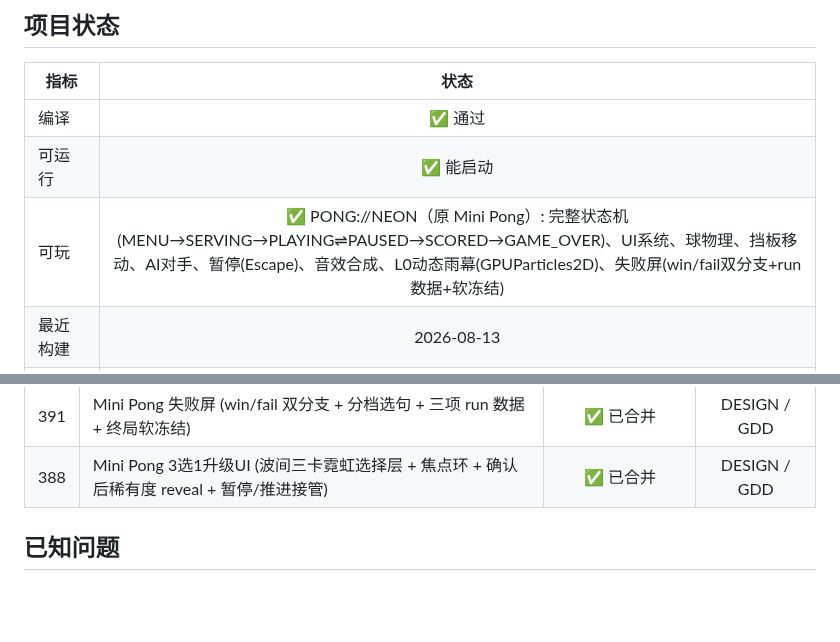
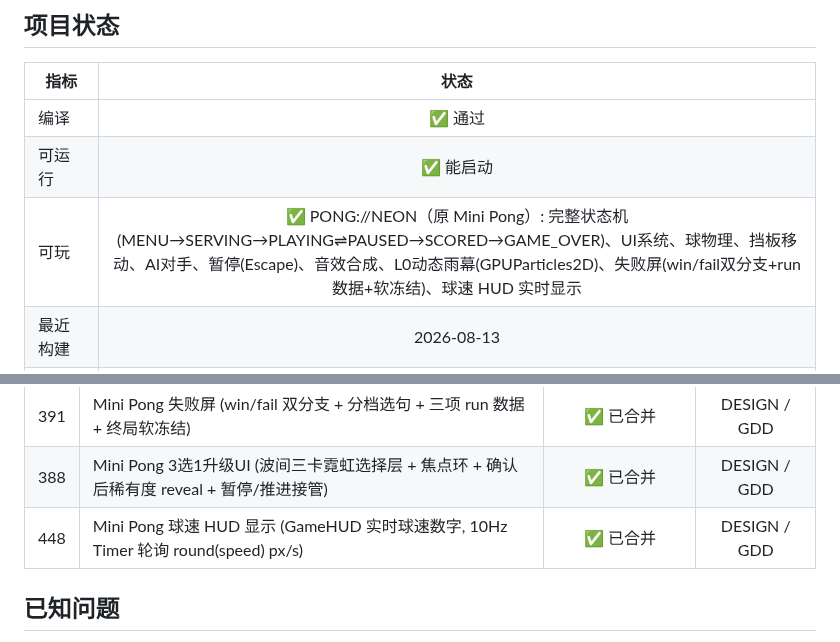
Before and after one commit to devvi/agent-game-test, a Markdown page: docs/PROJECT.md, 2 parts joined by grey strips. Drawn GitHub-style; blank space fills up the shorter version.

Commit message:
docs: update PROJECT.md for 球速 HUD 显示 (#448)

```diff
--- a/docs/PROJECT.md
+++ b/docs/PROJECT.md
@@ -6,7 +6,7 @@
 |------|:----:|
 | 编译 | ✅ 通过 |
 | 可运行 | ✅ 能启动 |
-| 可玩 | ✅ PONG://NEON（原 Mini Pong）: 完整状态机(MENU→SERVING→PLAYING⇌PAUSED→SCORED→GAME_OVER)、UI系统、球物理、挡板移动、AI对手、暂停(Escape)、音效合成、L0动态雨幕(GPUParticles2D)、失败屏(win/fail双分支+run数据+软冻结) |
+| 可玩 | ✅ PONG://NEON（原 Mini Pong）: 完整状态机(MENU→SERVING→PLAYING⇌PAUSED→SCORED→GAME_OVER)、UI系统、球物理、挡板移动、AI对手、暂停(Escape)、音效合成、L0动态雨幕(GPUParticles2D)、失败屏(win/fail双分支+run数据+软冻结)、球速 HUD 实时显示 |
 | 最近构建 | 2026-08-13 |
 | 开放 Issues | 1 |
 
@@ -66,6 +66,7 @@
 | 392 | Mini Pong 霓虹UI升级 (三区 HUD + 描边/微投影 + 按类信号 + 容错消费 BreakoutGrid) | ✅ 已合并 | DESIGN / GDD |
 | 391 | Mini Pong 失败屏 (win/fail 双分支 + 分档选句 + 三项 run 数据 + 终局软冻结) | ✅ 已合并 | DESIGN / GDD |
 | 388 | Mini Pong 3选1升级UI (波间三卡霓虹选择层 + 焦点环 + 确认后稀有度 reveal + 暂停/推进接管) | ✅ 已合并 | DESIGN / GDD |
+| 448 | Mini Pong 球速 HUD 显示 (GameHUD 实时球速数字, 10Hz Timer 轮询 round(speed) px/s) | ✅ 已合并 | DESIGN / GDD |
 
 ## 已知问题
 
```
